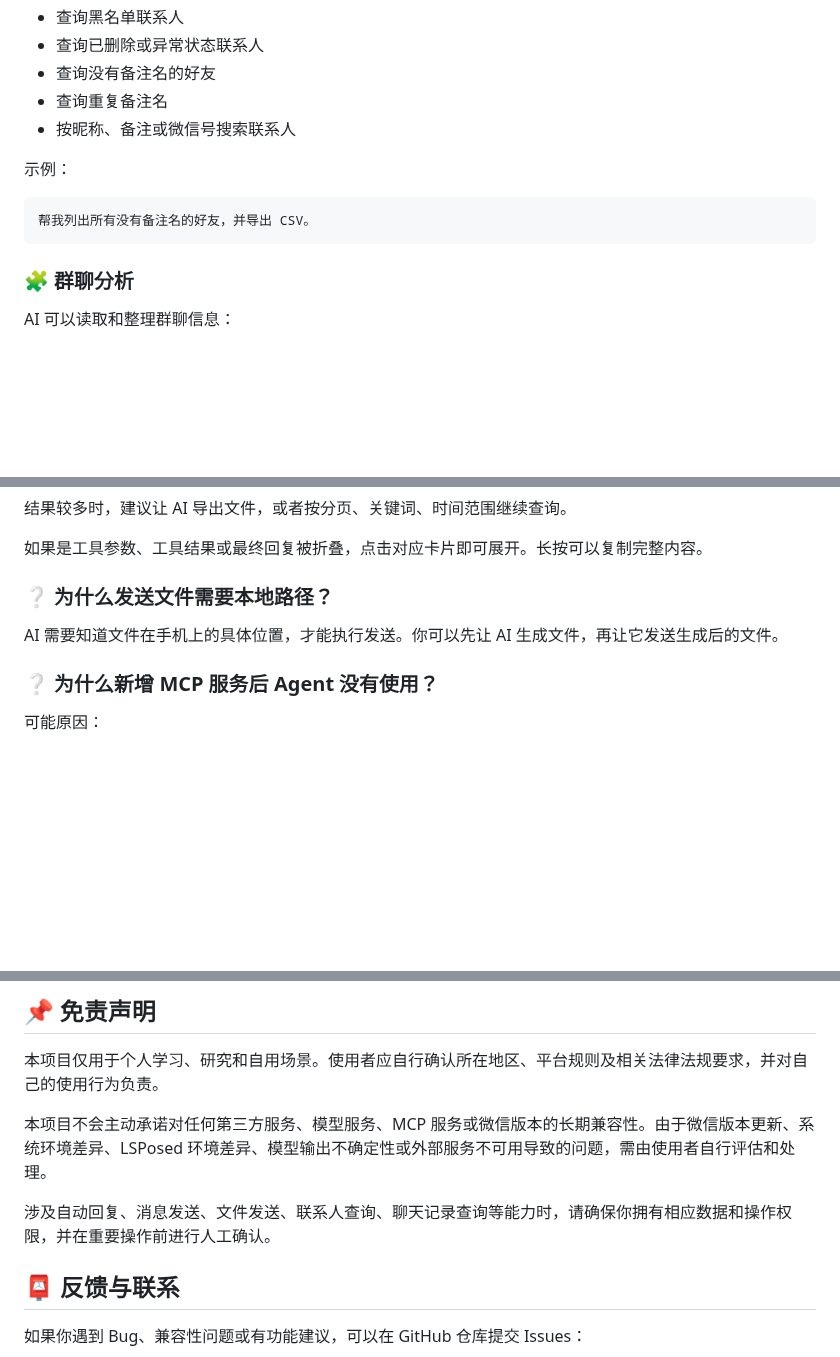
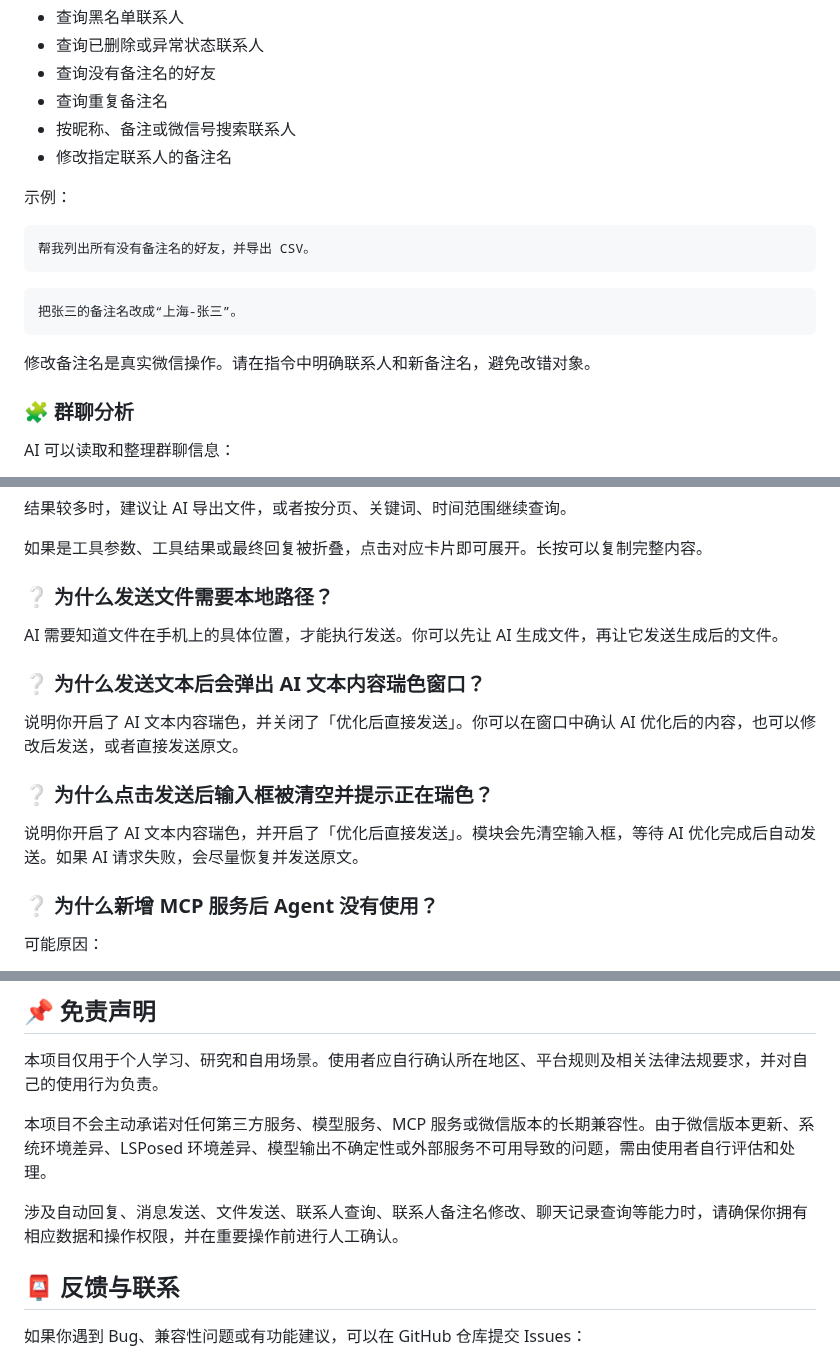
Before and after one commit to makeloveandroid/WechatAgent, a Markdown page: README.md, 3 parts joined by grey strips. Drawn GitHub-style; blank space fills up the shorter version.

````diff
--- a/README.md
+++ b/README.md
@@ -139,12 +171,19 @@ AI 可以辅助整理微信联系人关系：
 - 查询没有备注名的好友
 - 查询重复备注名
 - 按昵称、备注或微信号搜索联系人
+- 修改指定联系人的备注名
 
 示例：
 
 ```text
 帮我列出所有没有备注名的好友，并导出 CSV。
 ```
+
+```text
+把张三的备注名改成“上海-张三”。
+```
+
+修改备注名是真实微信操作。请在指令中明确联系人和新备注名，避免改错对象。
 
 ### 🧩 群聊分析
 
@@ -339,6 +401,14 @@ AI 可以根据微信历史消息进行检索和总结：
 
 AI 需要知道文件在手机上的具体位置，才能执行发送。你可以先让 AI 生成文件，再让它发送生成后的文件。
 
+### ❔ 为什么发送文本后会弹出 AI 文本内容瑞色窗口？
+
+说明你开启了 AI 文本内容瑞色，并关闭了「优化后直接发送」。你可以在窗口中确认 AI 优化后的内容，也可以修改后发送，或者直接发送原文。
+
+### ❔ 为什么点击发送后输入框被清空并提示正在瑞色？
+
+说明你开启了 AI 文本内容瑞色，并开启了「优化后直接发送」。模块会先清空输入框，等待 AI 优化完成后自动发送。如果 AI 请求失败，会尽量恢复并发送原文。
+
 ### ❔ 为什么新增 MCP 服务后 Agent 没有使用？
 
 可能原因：
@@ -365,7 +436,7 @@ AI 需要知道文件在手机上的具体位置，才能执行发送。你可
 
 本项目不会主动承诺对任何第三方服务、模型服务、MCP 服务或微信版本的长期兼容性。由于微信版本更新、系统环境差异、LSPosed 环境差异、模型输出不确定性或外部服务不可用导致的问题，需由使用者自行评估和处理。
 
-涉及自动回复、消息发送、文件发送、联系人查询、聊天记录查询等能力时，请确保你拥有相应数据和操作权限，并在重要操作前进行人工确认。
+涉及自动回复、消息发送、文件发送、联系人查询、联系人备注名修改、聊天记录查询等能力时，请确保你拥有相应数据和操作权限，并在重要操作前进行人工确认。
 
 ## 📮 反馈与联系
 
````
Also changed, not shown: other parts of README.md (+57 -1 lines), image/AI润色提示.png (added), image/AI润色配置.png (added).
